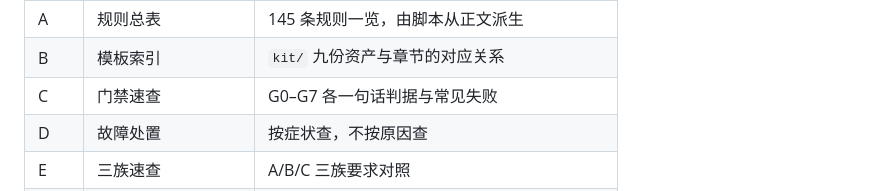
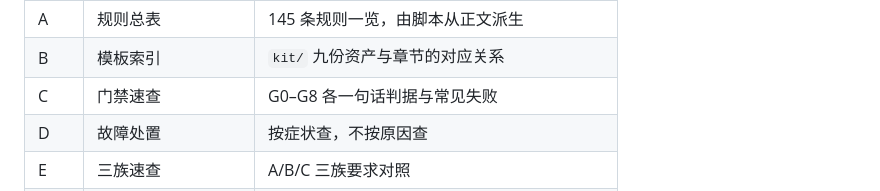
Before and after one commit to buchenglei/tech-author-playbook, a Markdown page: writing-rules/spec/00-overview.md, the part around the change. Rendered like a GitHub page.

```diff
--- a/writing-rules/spec/00-overview.md
+++ b/writing-rules/spec/00-overview.md
@@ -27,7 +27,7 @@
 | 9  | 交接        | 你交什么，人类验什么，冲突怎么裁      |
 | A  | 规则总表      | 145 条规则一览，由脚本从正文派生    |
 | B  | 模板索引      | `kit/` 九份资产与章节的对应关系   |
-| C  | 门禁速查      | G0–G7 各一句话判据与常见失败     |
+| C  | 门禁速查      | G0–G8 各一句话判据与常见失败     |
 | D  | 故障处置      | 按症状查，不按原因查            |
 | E  | 三族速查      | A/B/C 三族要求对照          |
 | F  | 待校准项      | 所有未经真实书稿检验的数值         |
```
Also changed, not shown: AGENTS.md (+2 -2 lines).
